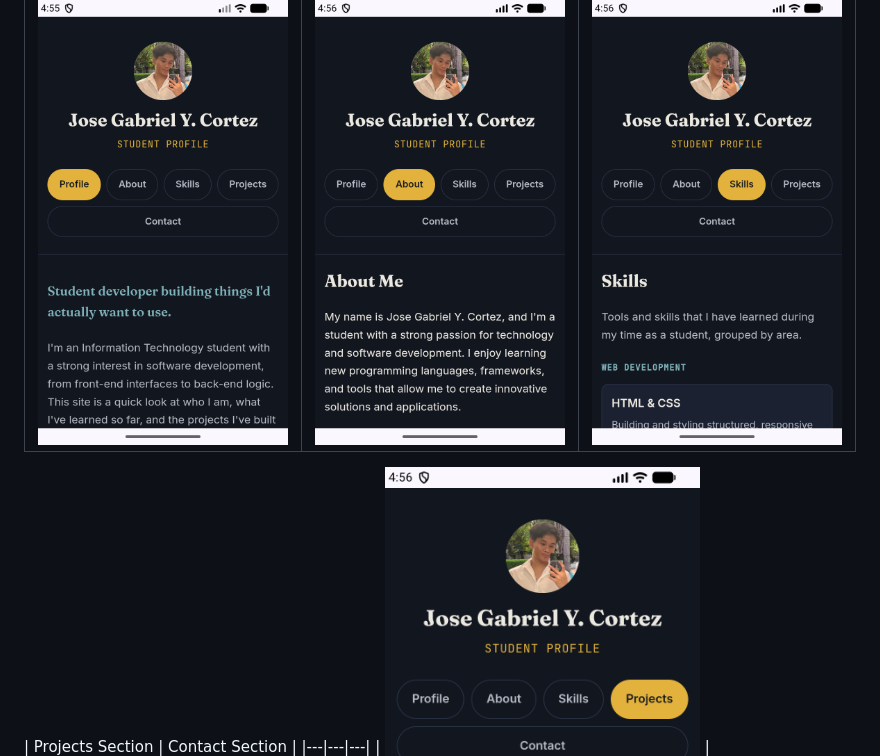
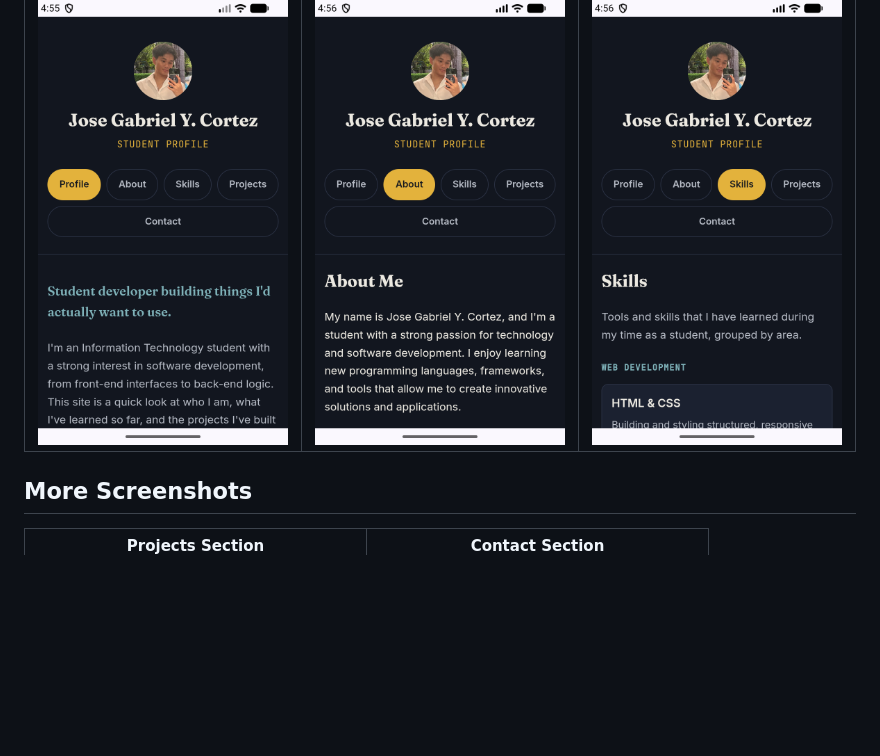
Before and after one commit to GrayhamOG/Cortez_StudentProfile, a Markdown page: README.md, the part around the change. Rendered like a GitHub page; blank space fills up the shorter version.

Commit message:
updated read.md

```diff
--- a/README.md
+++ b/README.md
@@ -89,8 +89,9 @@ cordova run android
 |---|---|---|
 | ![Profile screenshot](Screenshots/profile.png) | ![About screenshot](Screenshots/about.png) | ![Skills screenshot](Screenshots/skills.png) |
 
+## More Screenshots
 | Projects Section | Contact Section |
-|---|---|---|
+|---|---|
 | ![Projects screenshot](Screenshots/projects.png) | ![Contact screenshot](Screenshots/contact.png) |
 
 
```
